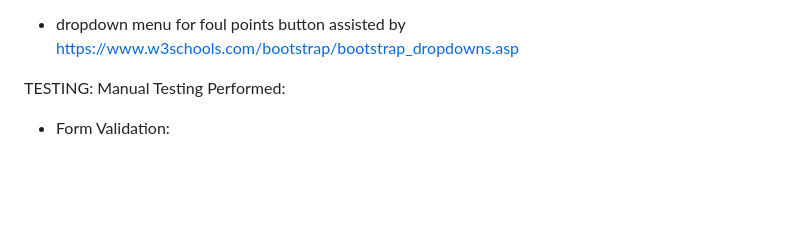
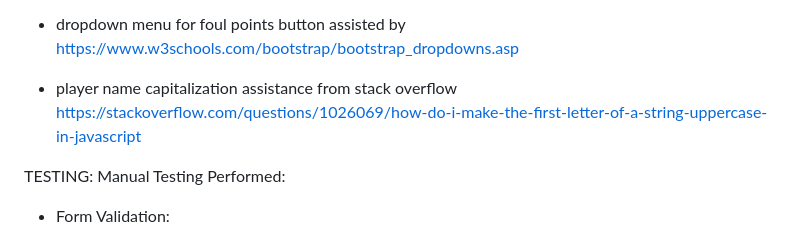
Before and after one commit to TonyD68-code/snooker_scoreboard_MS2, a Markdown page: readme_notes.md, the part around the change. Rendered like a GitHub page; blank space fills up the shorter version.

Commit message:
Update: credits in readme_notes.md

```diff
--- a/readme_notes.md
+++ b/readme_notes.md
@@ -77,6 +77,7 @@ CREDITS:
 - subtract button functionality added with research on stack overflow
 - refactoring assistance from stack overflow https://stackoverflow.com/questions/79413327/refactoring-the-following-javascript/79413352#79413352
 - dropdown menu for foul points button assisted by https://www.w3schools.com/bootstrap/bootstrap_dropdowns.asp
+- player name capitalization assistance from stack overflow https://stackoverflow.com/questions/1026069/how-do-i-make-the-first-letter-of-a-string-uppercase-in-javascript
 
 
 TESTING:
```
